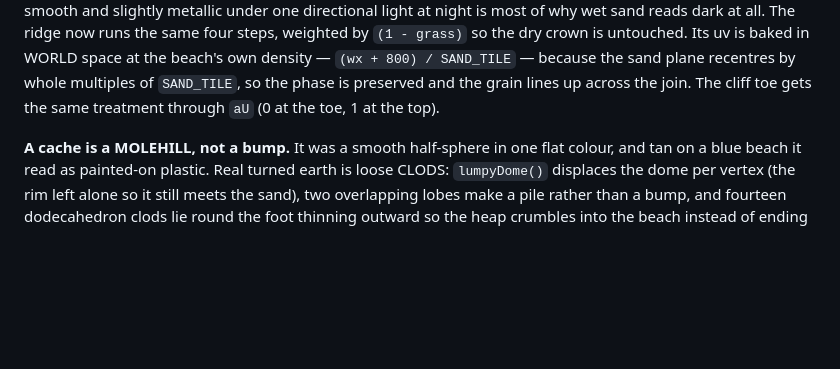
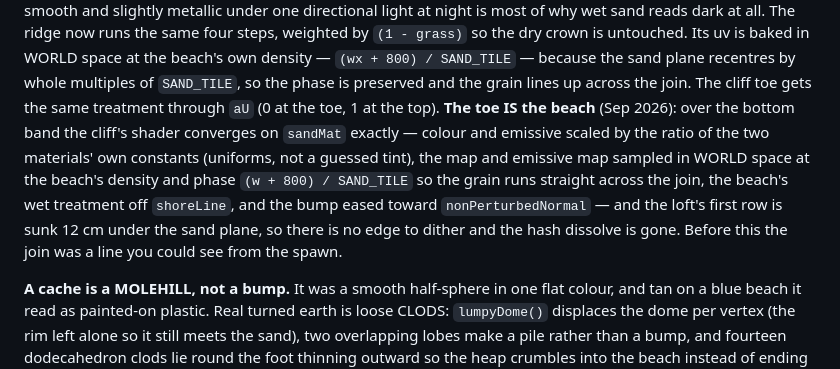
Before and after one commit to areedy46118-svg/beachwalk, a Markdown page: CLAUDE.md, the part around the change. Drawn GitHub-style; blank space fills up the shorter version.

Commit message:
Notes: the cliff toe is the beach
Co-Authored-By: Claude Fable 5.1 <noreply@anthropic.com>

```diff
--- a/CLAUDE.md
+++ b/CLAUDE.md
@@ -674,7 +674,15 @@ is untouched. Its uv is baked in WORLD space at the beach's own density —
 `(wx + 800) / SAND_TILE` — because the sand plane recentres by whole multiples
 of `SAND_TILE`, so the phase is preserved and the grain lines up across the
 join. The cliff toe gets the same treatment through `aU` (0 at the toe, 1 at
-the top).
+the top). **The toe IS the beach** (Sep 2026): over the bottom band the cliff's
+shader converges on `sandMat` exactly — colour and emissive scaled by the
+ratio of the two materials' own constants (uniforms, not a guessed tint),
+the map and emissive map sampled in WORLD space at the beach's density and
+phase `(w + 800) / SAND_TILE` so the grain runs straight across the join,
+the beach's wet treatment off `shoreLine`, and the bump eased toward
+`nonPerturbedNormal` — and the loft's first row is sunk 12 cm under the sand
+plane, so there is no edge to dither and the hash dissolve is gone. Before
+this the join was a line you could see from the spawn.
 
 **A cache is a MOLEHILL, not a bump.** It was a smooth half-sphere in one
 flat colour, and tan on a blue beach it read as painted-on plastic. Real
```
